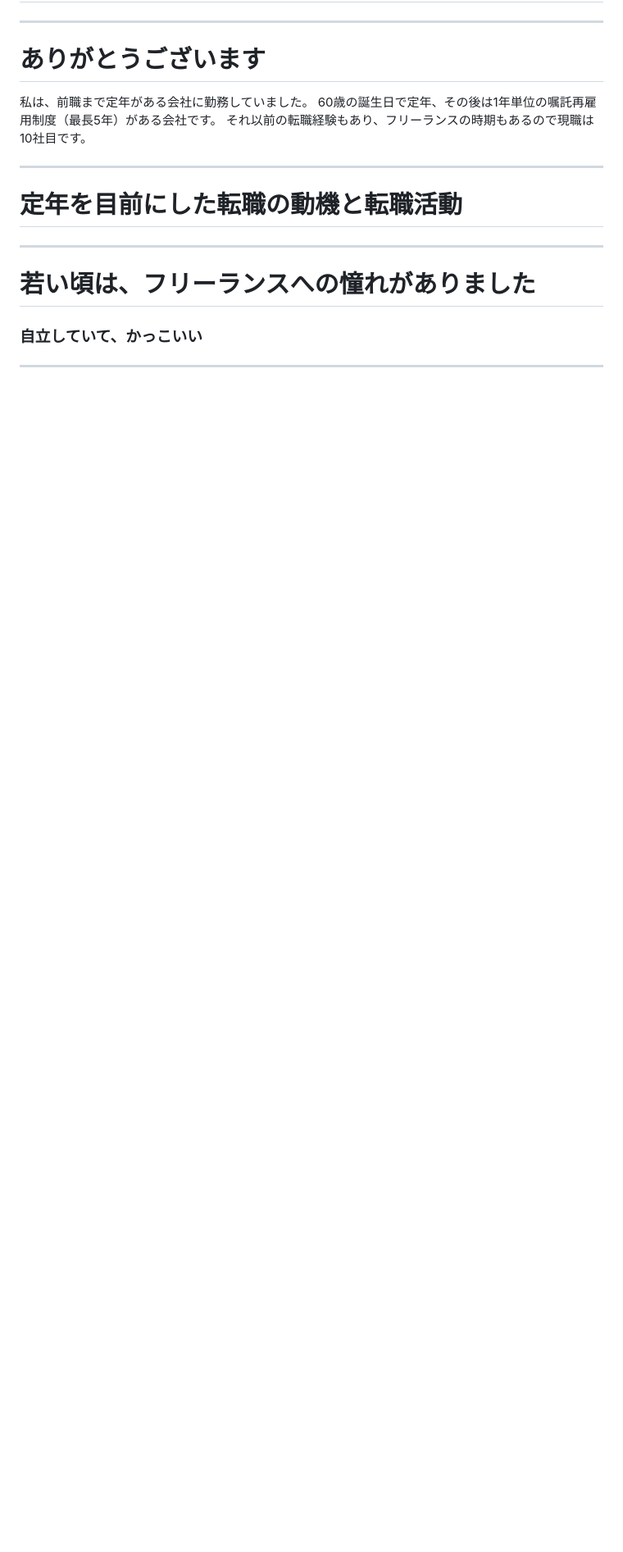
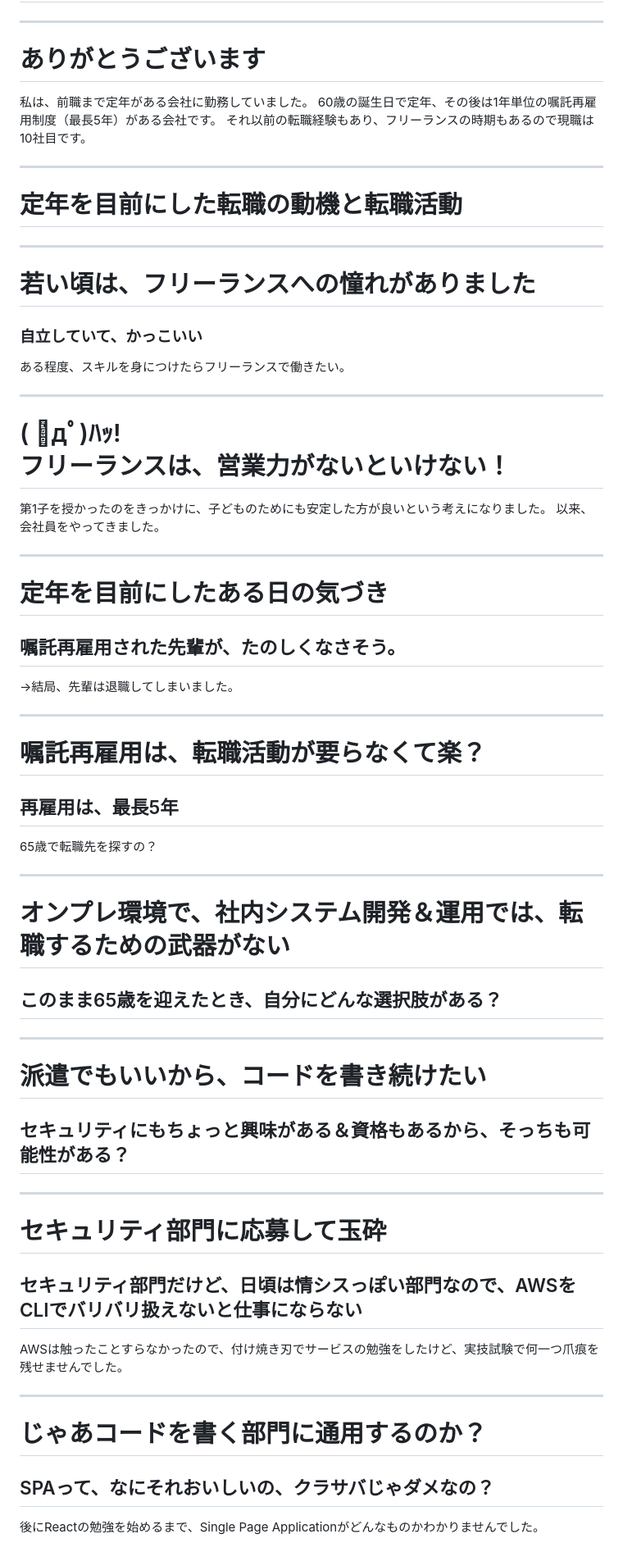
Before and after one commit to tetrapod418/Presentations, a Markdown page: src/20250309_kinoko.md, the part around the change printed below. Shown: that part at 82% size. Drawn GitHub-style; blank space fills up the shorter version.

```diff
--- a/src/20250309_kinoko.md
+++ b/src/20250309_kinoko.md
@@ -71,5 +71,38 @@ header: "定年を目前にした転職の動機と転職活動"
 -->
 # 若い頃は、フリーランスへの憧れがありました
 ### 自立していて、かっこいい
+ある程度、スキルを身につけたらフリーランスで働きたい。
 
 ---
+# ( ﾟдﾟ)ﾊｯ!<br>フリーランスは、営業力がないといけない！
+第1子を授かったのをきっかけに、子どものためにも安定した方が良いという考えになりました。
+以来、会社員をやってきました。
+
+---
+# 定年を目前にしたある日の気づき
+## 嘱託再雇用された先輩が、たのしくなさそう。
+→結局、先輩は退職してしまいました。
+
+---
+# 嘱託再雇用は、転職活動が要らなくて楽？
+## 再雇用は、最長5年
+65歳で転職先を探すの？
+
+---
+# オンプレ環境で、社内システム開発＆運用では、転職するための武器がない
+## このまま65歳を迎えたとき、自分にどんな選択肢がある？
+
+---
+# 派遣でもいいから、コードを書き続けたい
+## セキュリティにもちょっと興味がある＆資格もあるから、そっちも可能性がある？
+
+---
+# セキュリティ部門に応募して玉砕
+## セキュリティ部門だけど、日頃は情シスっぽい部門なので、AWSをCLIでバリバリ扱えないと仕事にならない
+AWSは触ったことすらなかったので、付け焼き刃でサービスの勉強をしたけど、実技試験で何一つ爪痕を残せませんでした。
+
+---
+# じゃあコードを書く部門に通用するのか？
+## SPAって、なにそれおいしいの、クラサバじゃダメなの？
+後にReactの勉強を始めるまで、Single Page Applicationがどんなものかわかりませんでした。
+
```
Also changed, not shown: other parts of src/20250309_kinoko.md (+28 -8 lines), images/qrcode_20250309survey.png (renamed from src/qrcode_20250309survey.png), images/tomio2480.jpg (added), images/whatsnormal_400x800.png (added), 3 other files.
